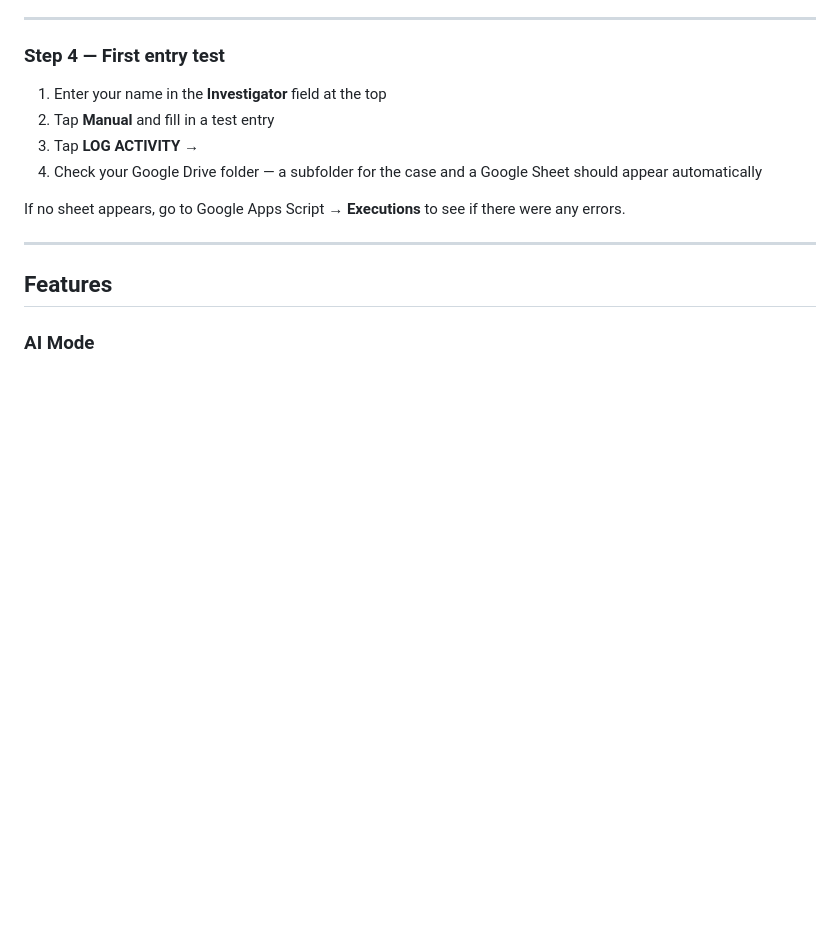
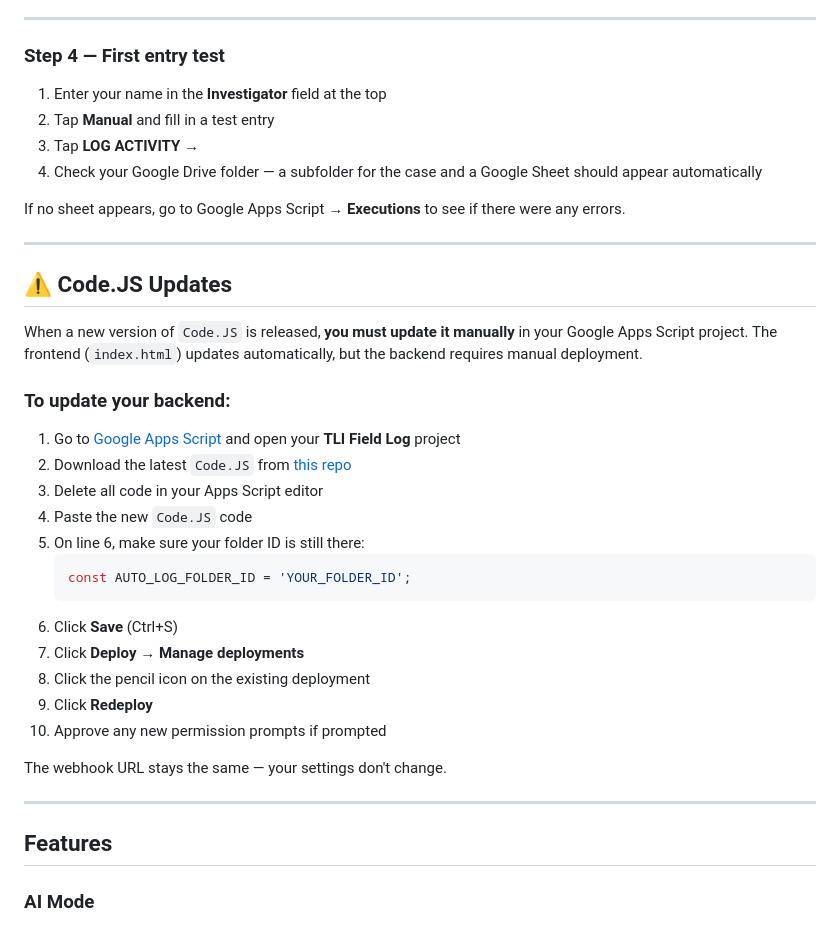
Before and after one commit to tlee612-lab/field-log, a Markdown page: README.md, the part around the change. Rendered like a GitHub page; blank space fills up the shorter version.

Commit message:
Add Code.JS update instructions to README

````diff
--- a/README.md
+++ b/README.md
@@ -64,6 +64,30 @@ Each investigator runs their own backend. Setup takes about 10 minutes.
 4. Check your Google Drive folder — a subfolder for the case and a Google Sheet should appear automatically
 
 If no sheet appears, go to Google Apps Script → **Executions** to see if there were any errors.
+
+---
+
+## ⚠️ Code.JS Updates
+
+When a new version of `Code.JS` is released, **you must update it manually** in your Google Apps Script project. The frontend (`index.html`) updates automatically, but the backend requires manual deployment.
+
+### To update your backend:
+
+1. Go to [Google Apps Script](https://script.google.com) and open your **TLI Field Log** project
+2. Download the latest `Code.JS` from [this repo](https://github.com/tlee612-lab/field-log/blob/main/Code.JS)
+3. Delete all code in your Apps Script editor
+4. Paste the new `Code.JS` code
+5. On line 6, make sure your folder ID is still there:
+   ```javascript
+   const AUTO_LOG_FOLDER_ID = 'YOUR_FOLDER_ID';
+   ```
+6. Click **Save** (Ctrl+S)
+7. Click **Deploy → Manage deployments**
+8. Click the pencil icon on the existing deployment
+9. Click **Redeploy**
+10. Approve any new permission prompts if prompted
+
+The webhook URL stays the same — your settings don't change.
 
 ---
 
````
